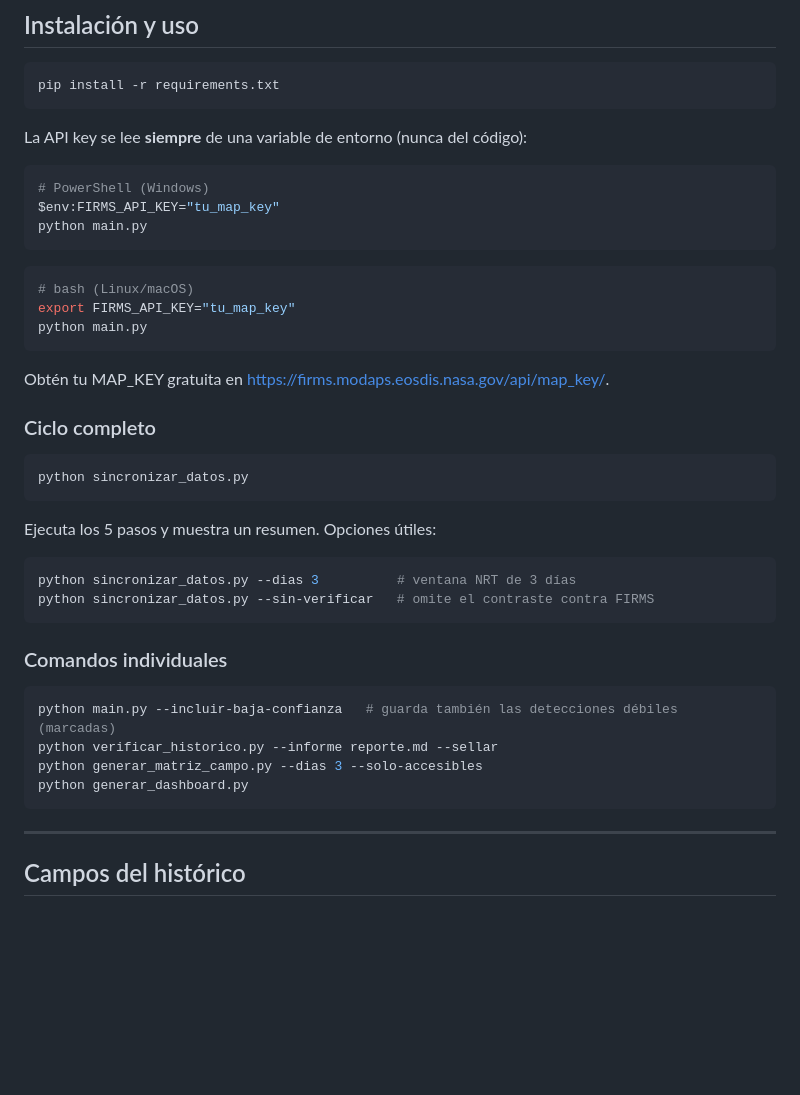
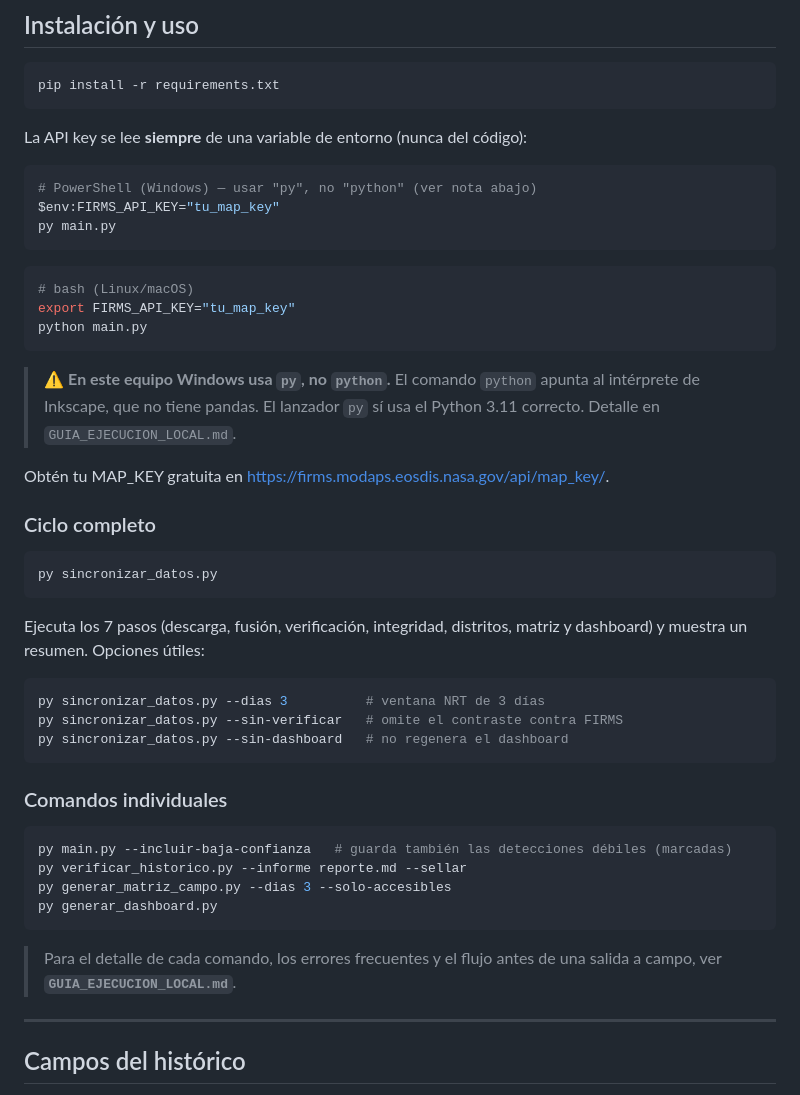
Before and after one commit to Danielmr1/Sistema-Automatizado-de-Monitoreo-FIRMS-NRT---Leoncio-Prado-Hu-nuco, a Markdown page: README.md, the part around the change. Drawn GitHub-style; blank space fills up the shorter version.

````diff
--- a/README.md
+++ b/README.md
@@ -84,9 +84,9 @@ pip install -r requirements.txt
 La API key se lee **siempre** de una variable de entorno (nunca del código):
 
 ```powershell
-# PowerShell (Windows)
+# PowerShell (Windows) — usar "py", no "python" (ver nota abajo)
 $env:FIRMS_API_KEY="tu_map_key"
-python main.py
+py main.py
 ```
 
 ```bash
@@ -95,29 +95,38 @@ export FIRMS_API_KEY="tu_map_key"
 python main.py
 ```
 
+> ⚠️ **En este equipo Windows usa `py`, no `python`.** El comando `python` apunta al
+> intérprete de Inkscape, que no tiene pandas. El lanzador `py` sí usa el Python 3.11
+> correcto. Detalle en `GUIA_EJECUCION_LOCAL.md`.
+
 Obtén tu MAP_KEY gratuita en <https://firms.modaps.eosdis.nasa.gov/api/map_key/>.
 
 ### Ciclo completo
 
-```bash
-python sincronizar_datos.py
+```powershell
+py sincronizar_datos.py
 ```
 
-Ejecuta los 5 pasos y muestra un resumen. Opciones útiles:
+Ejecuta los 7 pasos (descarga, fusión, verificación, integridad, distritos, matriz y dashboard)
+y muestra un resumen. Opciones útiles:
 
-```bash
-python sincronizar_datos.py --dias 3          # ventana NRT de 3 días
-python sincronizar_datos.py --sin-verificar   # omite el contraste contra FIRMS
+```powershell
+py sincronizar_datos.py --dias 3          # ventana NRT de 3 días
+py sincronizar_datos.py --sin-verificar   # omite el contraste contra FIRMS
+py sincronizar_datos.py --sin-dashboard   # no regenera el dashboard
 ```
 
 ### Comandos individuales
 
-```bash
-python main.py --incluir-baja-confianza   # guarda también las detecciones débiles (marcadas)
-python verificar_historico.py --informe reporte.md --sellar
-python generar_matriz_campo.py --dias 3 --solo-accesibles
-python generar_dashboard.py
+```powershell
+py main.py --incluir-baja-confianza   # guarda también las detecciones débiles (marcadas)
+py verificar_historico.py --informe reporte.md --sellar
+py generar_matriz_campo.py --dias 3 --solo-accesibles
+py generar_dashboard.py
 ```
+
+> Para el detalle de cada comando, los errores frecuentes y el flujo antes de una salida a
+> campo, ver **`GUIA_EJECUCION_LOCAL.md`**.
 
 ---
 
````
